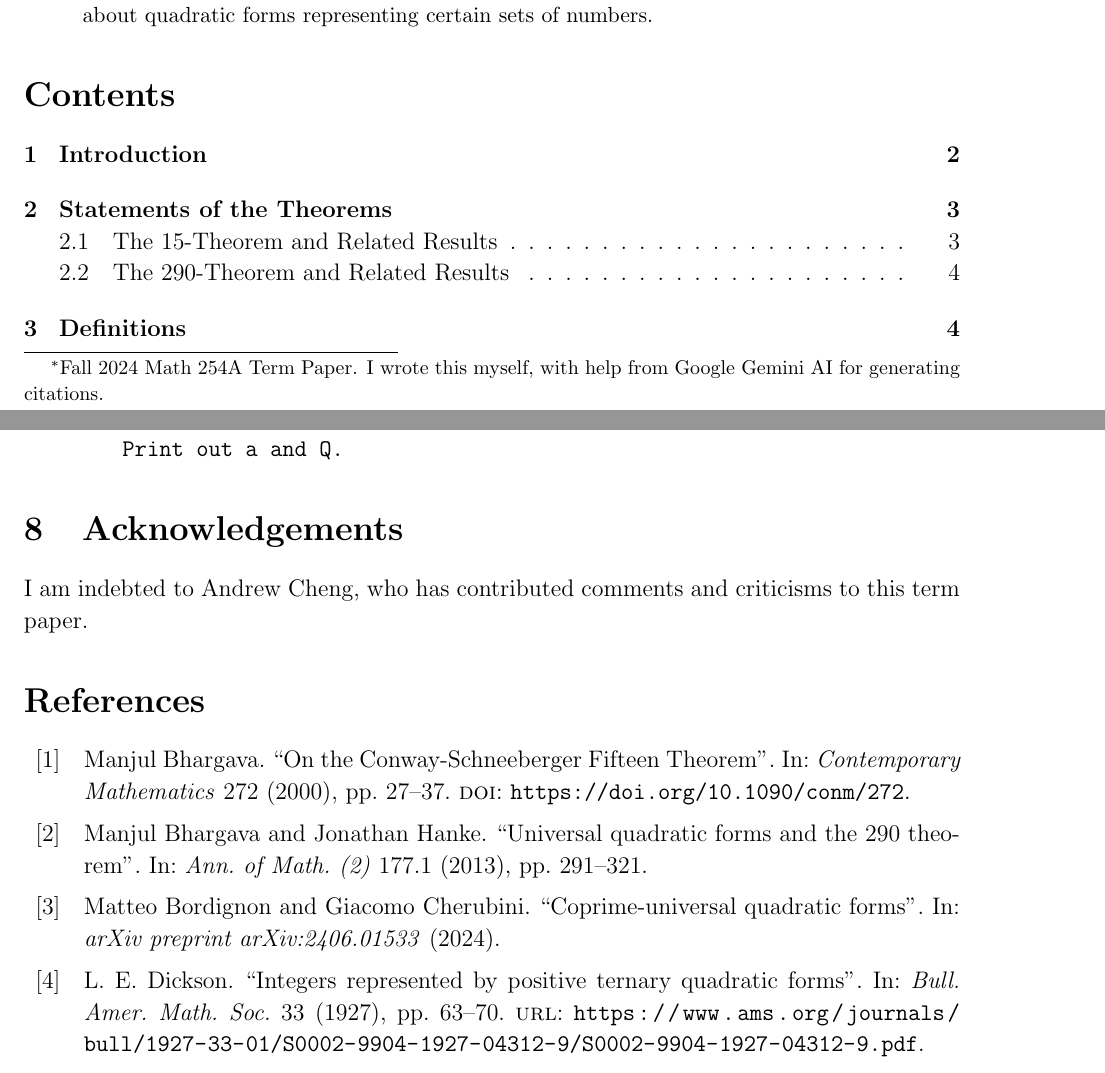
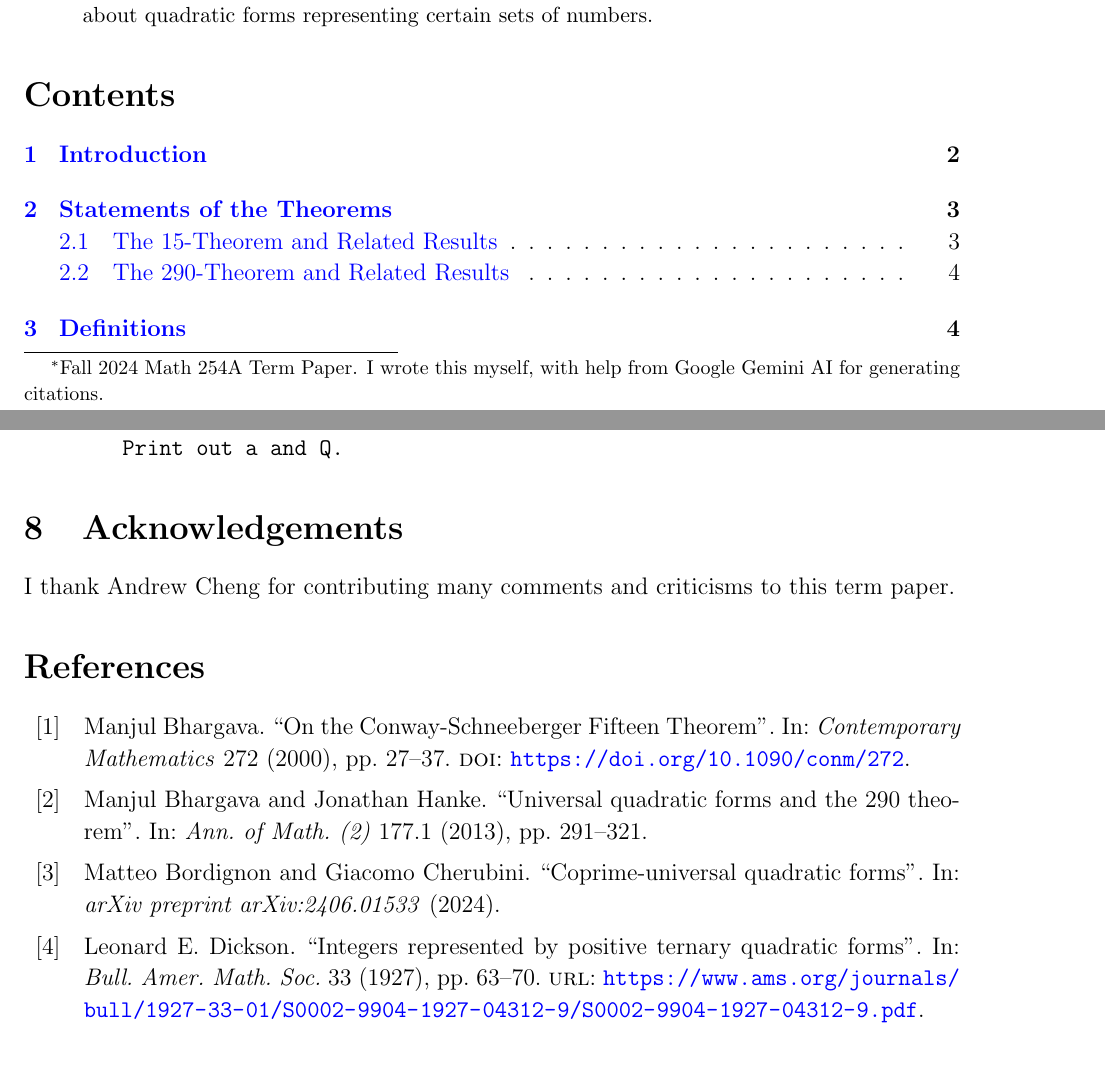
Before and after one commit to my-cen/math-254a-term-paper, a LaTeX paper (term_paper.tex, which reads term_paper.bib): two parts of pages 1 and 15 of 16, joined at a grey line, cut so that both start at the same text. Compiled offline with pdfLaTeX.

Commit message:
Comments by Andrew

```diff
--- a/term_paper.bib
+++ b/term_paper.bib
@@ -53,7 +53,7 @@
 },
 @article{Dickson1927,
   title={Integers represented by positive ternary quadratic forms},
-  author={Dickson, L. E.},
+  author={Dickson, Leonard E.},
   journal={Bull. Amer. Math. Soc.},
   volume={33},
   year={1927},
--- a/term_paper.tex
+++ b/term_paper.tex
@@ -4,12 +4,21 @@
 \renewcommand{\baselinestretch}{1.1}
 \usepackage[backend=bibtex]{biblatex}
 \addbibresource{term_paper.bib}
+%\bibliographystyle{alpha}
 \nocite{*}
 \usepackage{enumerate}
 \usepackage{float}
 \usepackage{amsthm}
 \newtheorem{thm}{Theorem}
 \newtheorem{conj}{Conjecture}
+\usepackage{hyperref}
+\hypersetup{
+    colorlinks=true,
+    linkcolor=blue,
+    filecolor=blue,
+    urlcolor=blue,
+    citecolor=blue,
+}
 %\usepackage{tikz-cd}
 %\usepackage{xcolor}
 %\usepackage{url}
@@ -371,7 +380,7 @@ For each quadratic form Q in M:
 \end{verbatim}
 
 \section{Acknowledgements}
-I am indebted to Andrew Cheng, who has contributed comments and criticisms to this term paper.
+I thank Andrew Cheng for contributing many comments and criticisms to this term paper.
 
 \printbibliography
 
```
Also changed, not shown: term_paper.bib (2 more changed lines).
